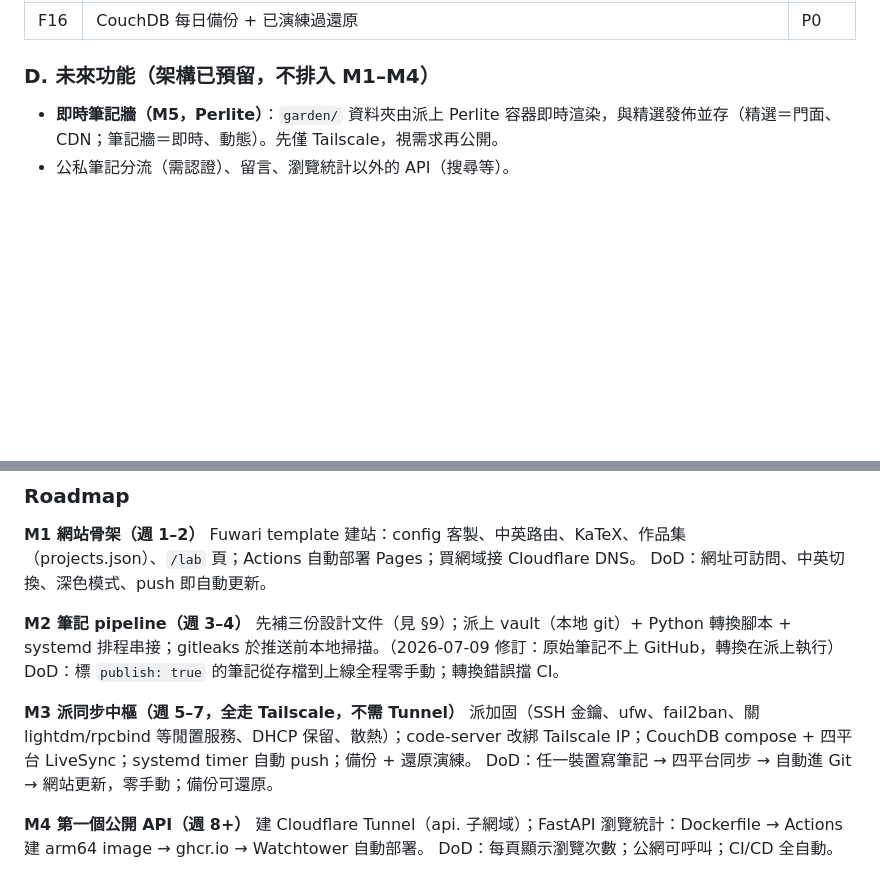
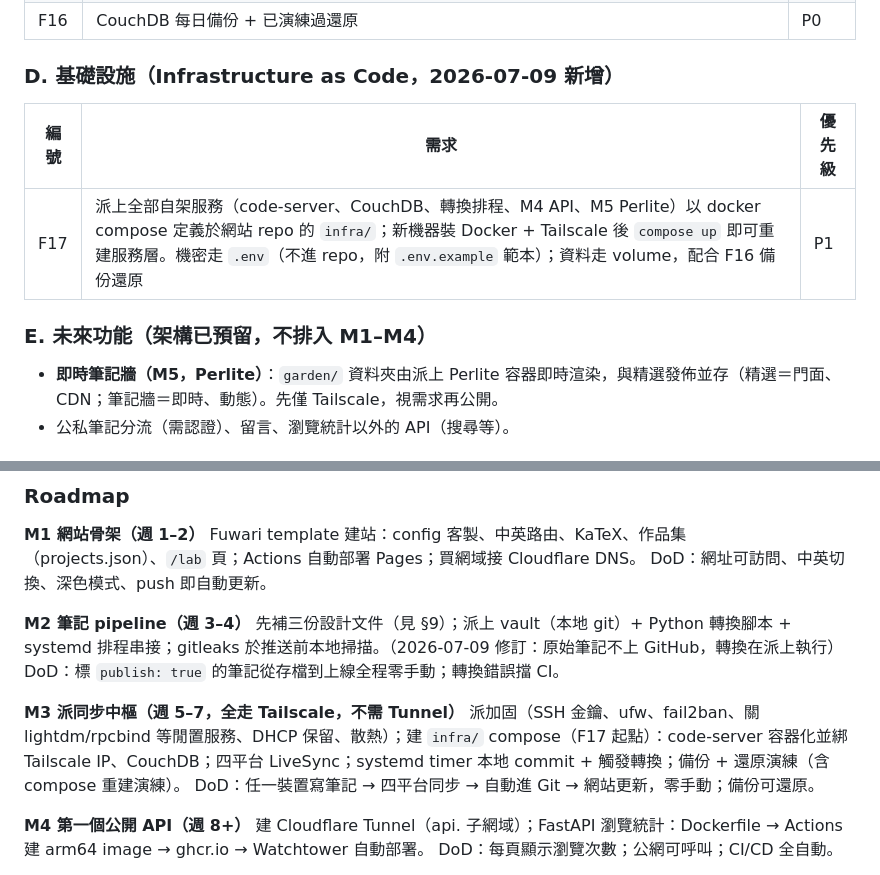
Before and after one commit to ShaoYong-0921/ShaoYong-0921.github.io, a Markdown page: docs/devlog/spec.md, 2 parts joined by grey strips. Drawn GitHub-style; blank space fills up the shorter version.

Commit message:
Add F17: full service stack as docker compose (infra as code)

```diff
--- a/docs/devlog/spec.md
+++ b/docs/devlog/spec.md
@@ -42,7 +42,13 @@
 | F15 | 派上 systemd timer 自動 commit vault 到**本地 git**（不上 GitHub，2026-07-09 修訂）；轉換產物由派直接推送網站 repo | P0 |
 | F16 | CouchDB 每日備份 + 已演練過還原 | P0 |
 
-### D. 未來功能（架構已預留，不排入 M1–M4）
+### D. 基礎設施（Infrastructure as Code，2026-07-09 新增）
+
+| 編號 | 需求 | 優先級 |
+|---|---|---|
+| F17 | 派上全部自架服務（code-server、CouchDB、轉換排程、M4 API、M5 Perlite）以 docker compose 定義於網站 repo 的 `infra/`；新機器裝 Docker + Tailscale 後 `compose up` 即可重建服務層。機密走 `.env`（不進 repo，附 `.env.example` 範本）；資料走 volume，配合 F16 備份還原 | P1 |
+
+### E. 未來功能（架構已預留，不排入 M1–M4）
 
 - **即時筆記牆（M5，Perlite）**：`garden/` 資料夾由派上 Perlite 容器即時渲染，與精選發佈並存（精選＝門面、CDN；筆記牆＝即時、動態）。先僅 Tailscale，視需求再公開。
 - 公私筆記分流（需認證）、留言、瀏覽統計以外的 API（搜尋等）。
@@ -114,7 +120,7 @@ DoD：網址可訪問、中英切換、深色模式、push 即自動更新。
 DoD：標 `publish: true` 的筆記從存檔到上線全程零手動；轉換錯誤擋 CI。
 
 **M3 派同步中樞（週 5–7，全走 Tailscale，不需 Tunnel）**
-派加固（SSH 金鑰、ufw、fail2ban、關 lightdm/rpcbind 等閒置服務、DHCP 保留、散熱）；code-server 改綁 Tailscale IP；CouchDB compose + 四平台 LiveSync；systemd timer 自動 push；備份 + 還原演練。
+派加固（SSH 金鑰、ufw、fail2ban、關 lightdm/rpcbind 等閒置服務、DHCP 保留、散熱）；建 `infra/` compose（F17 起點）：code-server 容器化並綁 Tailscale IP、CouchDB；四平台 LiveSync；systemd timer 本地 commit + 觸發轉換；備份 + 還原演練（含 compose 重建演練）。
 DoD：任一裝置寫筆記 → 四平台同步 → 自動進 Git → 網站更新，零手動；備份可還原。
 
 **M4 第一個公開 API（週 8+）**
```
